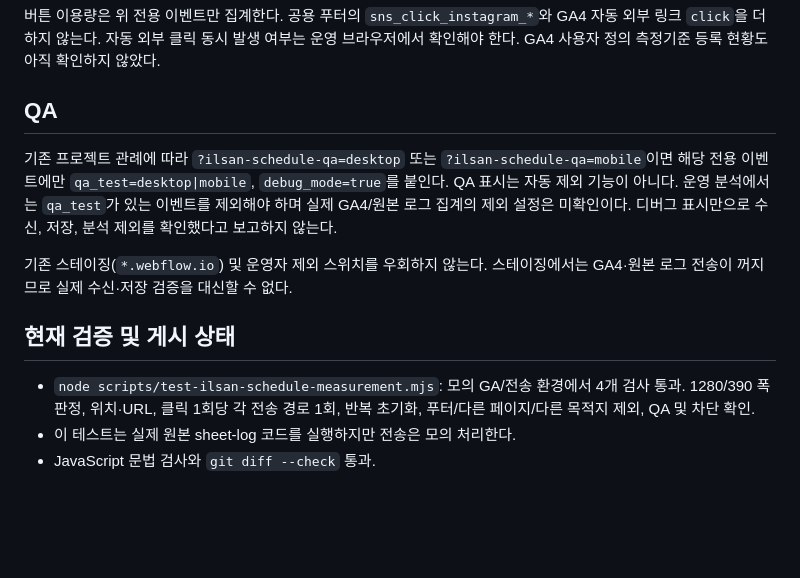
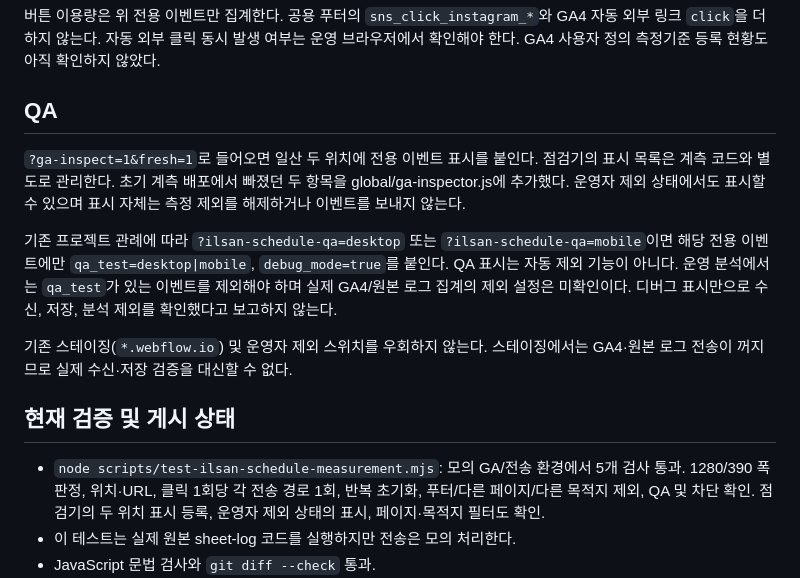
Before and after one commit to pookat73-prog/helixamc-webflow, a Markdown page: docs/ilsan-schedule-measurement.md, the part around the change. GitHub-like rendering; blank space fills up the shorter version.

Commit message:
docs(analytics): explain Ilsan inspector labels in exclusion mode

```diff
--- a/docs/ilsan-schedule-measurement.md
+++ b/docs/ilsan-schedule-measurement.md
@@ -49,6 +49,11 @@ GA4 사용자 정의 측정기준 등록 현황도 아직 확인하지 않았다
 
 ## QA
 
+`?ga-inspect=1&fresh=1`로 들어오면 일산 두 위치에 전용 이벤트 표시를 붙인다.
+점검기의 표시 목록은 계측 코드와 별도로 관리한다. 초기 계측 배포에서 빠졌던
+두 항목을 global/ga-inspector.js에 추가했다. 운영자 제외 상태에서도 표시할 수
+있으며 표시 자체는 측정 제외를 해제하거나 이벤트를 보내지 않는다.
+
 기존 프로젝트 관례에 따라 `?ilsan-schedule-qa=desktop` 또는
 `?ilsan-schedule-qa=mobile`이면 해당 전용 이벤트에만
 `qa_test=desktop|mobile`, `debug_mode=true`를 붙인다.
@@ -62,8 +67,9 @@ QA 표시는 자동 제외 기능이 아니다. 운영 분석에서는 `qa_test`
 ## 현재 검증 및 게시 상태
 
 - `node scripts/test-ilsan-schedule-measurement.mjs`: 모의 GA/전송 환경에서
-  4개 검사 통과. 1280/390 폭 판정, 위치·URL, 클릭 1회당 각 전송 경로 1회,
+  5개 검사 통과. 1280/390 폭 판정, 위치·URL, 클릭 1회당 각 전송 경로 1회,
   반복 초기화, 푸터/다른 페이지/다른 목적지 제외, QA 및 차단 확인.
+  점검기의 두 위치 표시 등록, 운영자 제외 상태의 표시, 페이지·목적지 필터도 확인.
 - 이 테스트는 실제 원본 sheet-log 코드를 실행하지만 전송은 모의 처리한다.
 - JavaScript 문법 검사와 `git diff --check` 통과.
 - `node scripts/check-site-quality.mjs`: 초기 EPERM 후 실행 권한을 보완해
```
